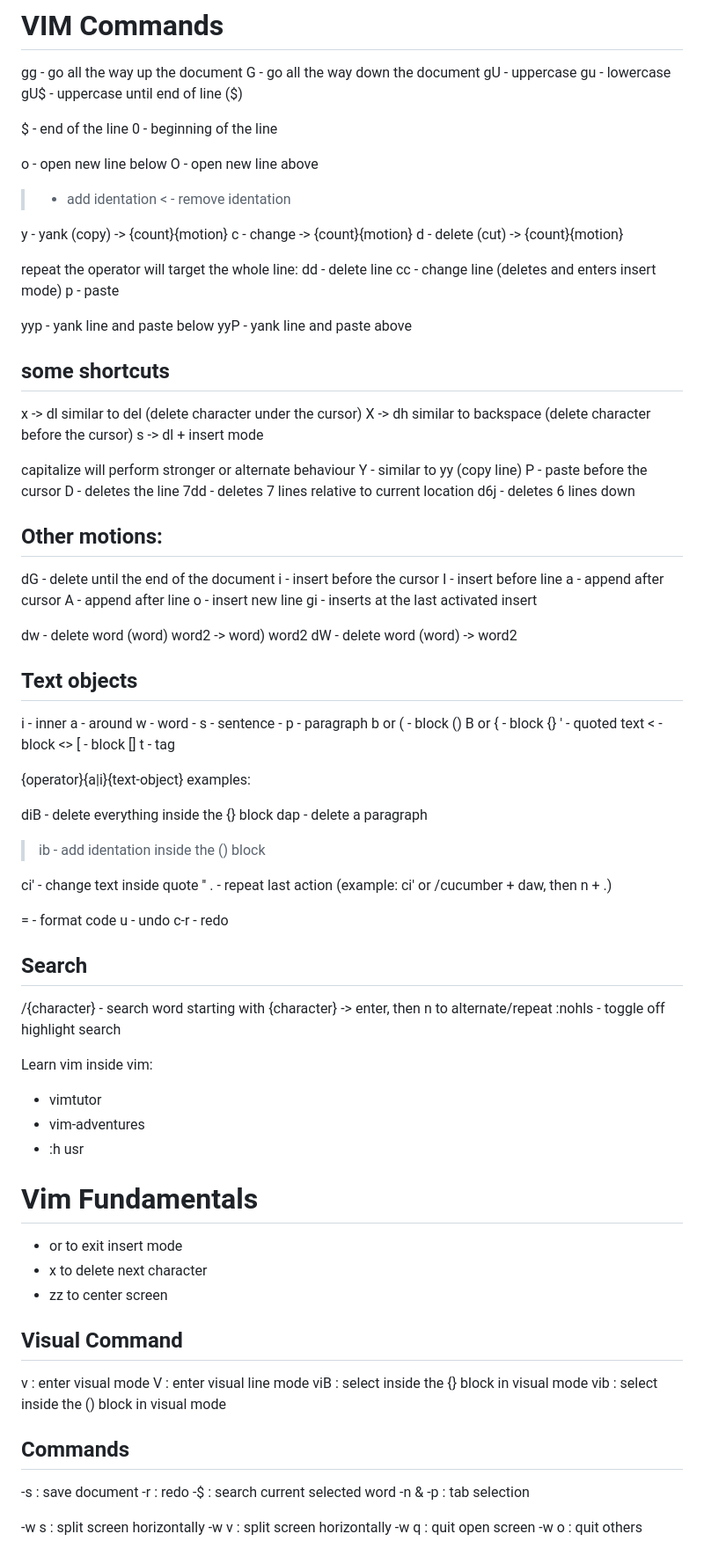
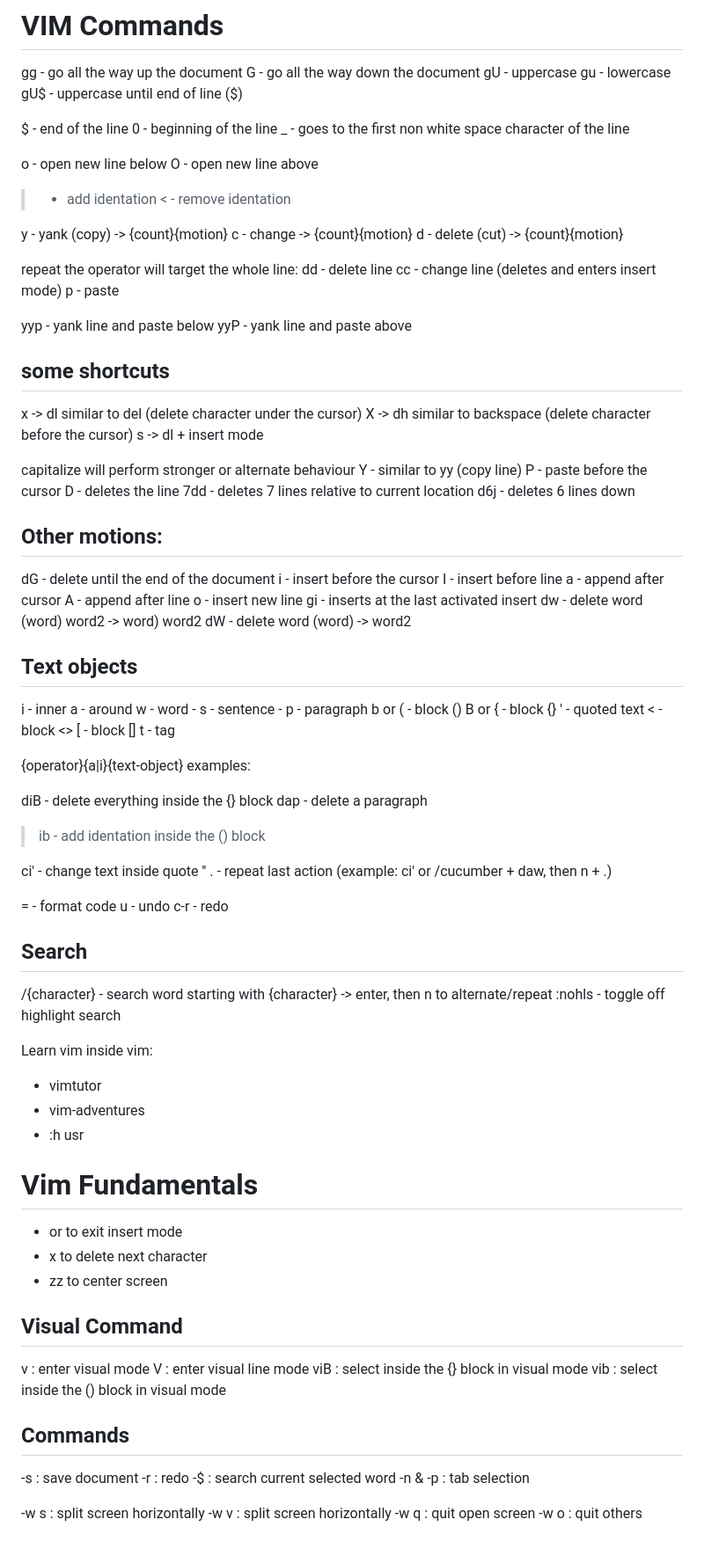
Before and after one commit to bnto/curento, a Markdown page: vim/playground.md, the part around one of its changes. Shown at 88% size. Rendered like a GitHub page.

```diff
--- a/vim/playground.md
+++ b/vim/playground.md
@@ -8,12 +8,13 @@ gU$ - uppercase until end of line ($)
 
 $ - end of the line
 0 - beginning of the line
+_ - goes to the first non white space character of the line
 
 o - open new line below
 O - open new line above
 
 > - add identation
-< - remove identation
+>   < - remove identation
 
 y - yank (copy) -> {count}{motion}
 c - change -> {count}{motion}
@@ -28,10 +29,10 @@ yyp - yank line and paste below
 yyP - yank line and paste above
 
 ## some shortcuts
+
 x -> dl similar to del (delete character under the cursor)
 X -> dh similar to backspace (delete character before the cursor)
 s -> dl + insert mode
-
 
 capitalize will perform stronger or alternate behaviour
 Y - similar to yy (copy line)
@@ -41,6 +42,7 @@ D - deletes the line
 d6j - deletes 6 lines down
 
 ## Other motions:
+
 dG - delete until the end of the document
 i - insert before the cursor
 I - insert before line
@@ -48,12 +50,11 @@ a - append after cursor
 A - append after line
 o - insert new line
 gi - inserts at the last activated insert
-
-
 dw - delete word (word) word2 -> word) word2
 dW - delete word (word) -> word2
 
 ## Text objects
+
 i - inner
 a - around
 w - word - s - sentence - p - paragraph
@@ -69,25 +70,26 @@ examples:
 
 diB - delete everything inside the {} block
 dap - delete a paragraph
->ib - add identation inside the () block
+
+> ib - add identation inside the () block
 
 ci' - change text inside quote ''
 . - repeat last action (example: ci' or /cucumber + daw, then n + .)
-
 
 = - format code
 u - undo
 c-r - redo
 
 ## Search
+
 /{character} - search word starting with {character} -> enter, then n to alternate/repeat
 :nohls - toggle off highlight search
 
 Learn vim inside vim:
+
 - vimtutor
 - vim-adventures
 - :h usr<tab>
-
 
 # Vim Fundamentals
 
@@ -96,12 +98,14 @@ Learn vim inside vim:
 - zz to center screen
 
 ## Visual Command
+
 v : enter visual mode
 V : enter visual line mode
 viB : select inside the {} block in visual mode
 vib : select inside the () block in visual mode
 
 ## Commands
+
 <ctrl>-s : save document
 <ctrl>-r : redo
 <shift>-$ : search current selected word
```
Also changed, not shown: other parts of vim/playground.md (+9 -1 lines).
